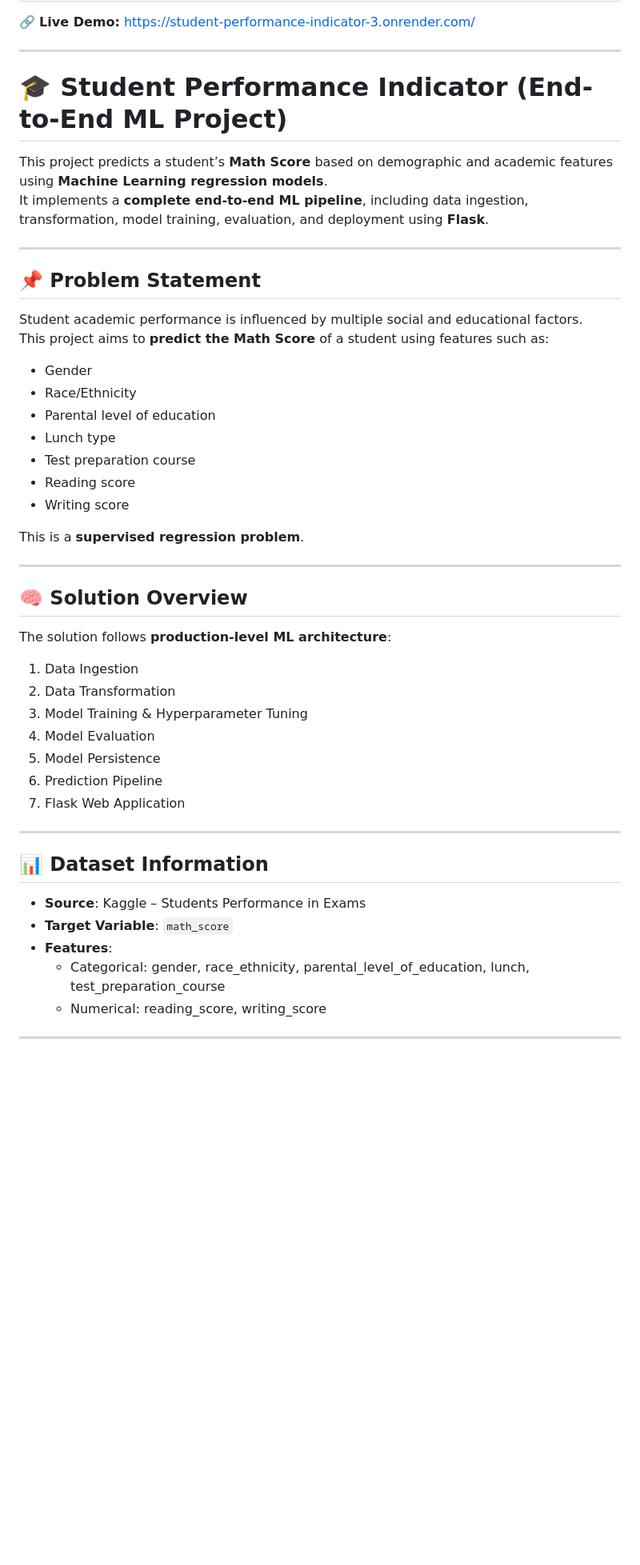
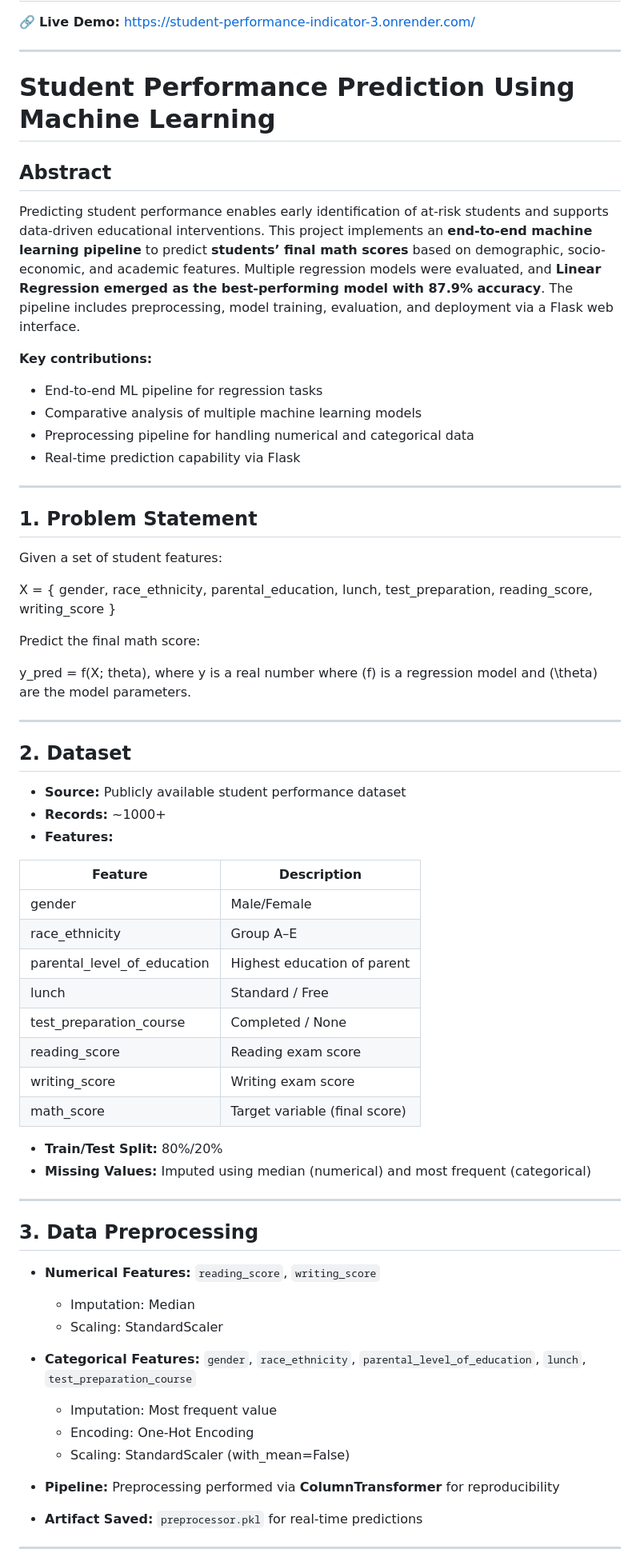
Before and after one commit to nagane09/Student-Performance-Indicator, a Markdown page: README.md, the part around one of its changes. Shown at 80% size. Rendered like a GitHub page; blank space fills up the shorter version.

```diff
--- a/README.md
+++ b/README.md
@@ -4,51 +4,69 @@
 
 ---
 
-# 🎓 Student Performance Indicator (End-to-End ML Project)
+# **Student Performance Prediction Using Machine Learning**
 
-This project predicts a student’s **Math Score** based on demographic and academic features using **Machine Learning regression models**.
-It implements a **complete end-to-end ML pipeline**, including data ingestion, transformation, model training, evaluation, and deployment using **Flask**.
+## **Abstract**
+
+Predicting student performance enables early identification of at-risk students and supports data-driven educational interventions. This project implements an **end-to-end machine learning pipeline** to predict **students’ final math scores** based on demographic, socio-economic, and academic features. Multiple regression models were evaluated, and **Linear Regression emerged as the best-performing model with 87.9% accuracy**. The pipeline includes preprocessing, model training, evaluation, and deployment via a Flask web interface.
+
+**Key contributions:**
+
+* End-to-end ML pipeline for regression tasks
+* Comparative analysis of multiple machine learning models
+* Preprocessing pipeline for handling numerical and categorical data
+* Real-time prediction capability via Flask
 
 ---
 
-## 📌 Problem Statement
+## **1. Problem Statement**
 
-Student academic performance is influenced by multiple social and educational factors.
-This project aims to **predict the Math Score** of a student using features such as:
+Given a set of student features:
 
-- Gender
-- Race/Ethnicity
-- Parental level of education
-- Lunch type
-- Test preparation course
-- Reading score
-- Writing score
+X = { gender, race_ethnicity, parental_education, lunch, test_preparation, reading_score, writing_score }
 
-This is a **supervised regression problem**.
+Predict the final math score:
+
+y_pred = f(X; theta), where y is a real number
+where \(f\) is a regression model and \(\theta\) are the model parameters.
 
 ---
 
-## 🧠 Solution Overview
+## **2. Dataset**
 
-The solution follows **production-level ML architecture**:
+* **Source:** Publicly available student performance dataset
+* **Records:** ~1000+
+* **Features:**
 
-1. Data Ingestion
-2. Data Transformation
-3. Model Training & Hyperparameter Tuning
-4. Model Evaluation
-5. Model Persistence
-6. Prediction Pipeline
-7. Flask Web Application
+| Feature                     | Description                   |
+| --------------------------- | ----------------------------- |
+| gender                      | Male/Female                   |
+| race_ethnicity              | Group A–E                     |
+| parental_level_of_education | Highest education of parent   |
+| lunch                       | Standard / Free               |
+| test_preparation_course     | Completed / None              |
+| reading_score               | Reading exam score            |
+| writing_score               | Writing exam score            |
+| math_score                  | Target variable (final score) |
+
+* **Train/Test Split:** 80%/20%
+* **Missing Values:** Imputed using median (numerical) and most frequent (categorical)
 
 ---
 
-## 📊 Dataset Information
+## **3. Data Preprocessing**
 
-- **Source**: Kaggle – Students Performance in Exams
-- **Target Variable**: `math_score`
-- **Features**:
-  - Categorical: gender, race_ethnicity, parental_level_of_education, lunch, test_preparation_course
-  - Numerical: reading_score, writing_score
+* **Numerical Features:** `reading_score`, `writing_score`
+  * Imputation: Median
+  * Scaling: StandardScaler
+
+* **Categorical Features:** `gender`, `race_ethnicity`, `parental_level_of_education`, `lunch`, `test_preparation_course`
+  * Imputation: Most frequent value
+  * Encoding: One-Hot Encoding
+  * Scaling: StandardScaler (with_mean=False)
+
+* **Pipeline:** Preprocessing performed via **ColumnTransformer** for reproducibility
+* **Artifact Saved:** `preprocessor.pkl` for real-time predictions
 
 ---
 
```
Also changed, not shown: other parts of README.md (+53 -83 lines).
